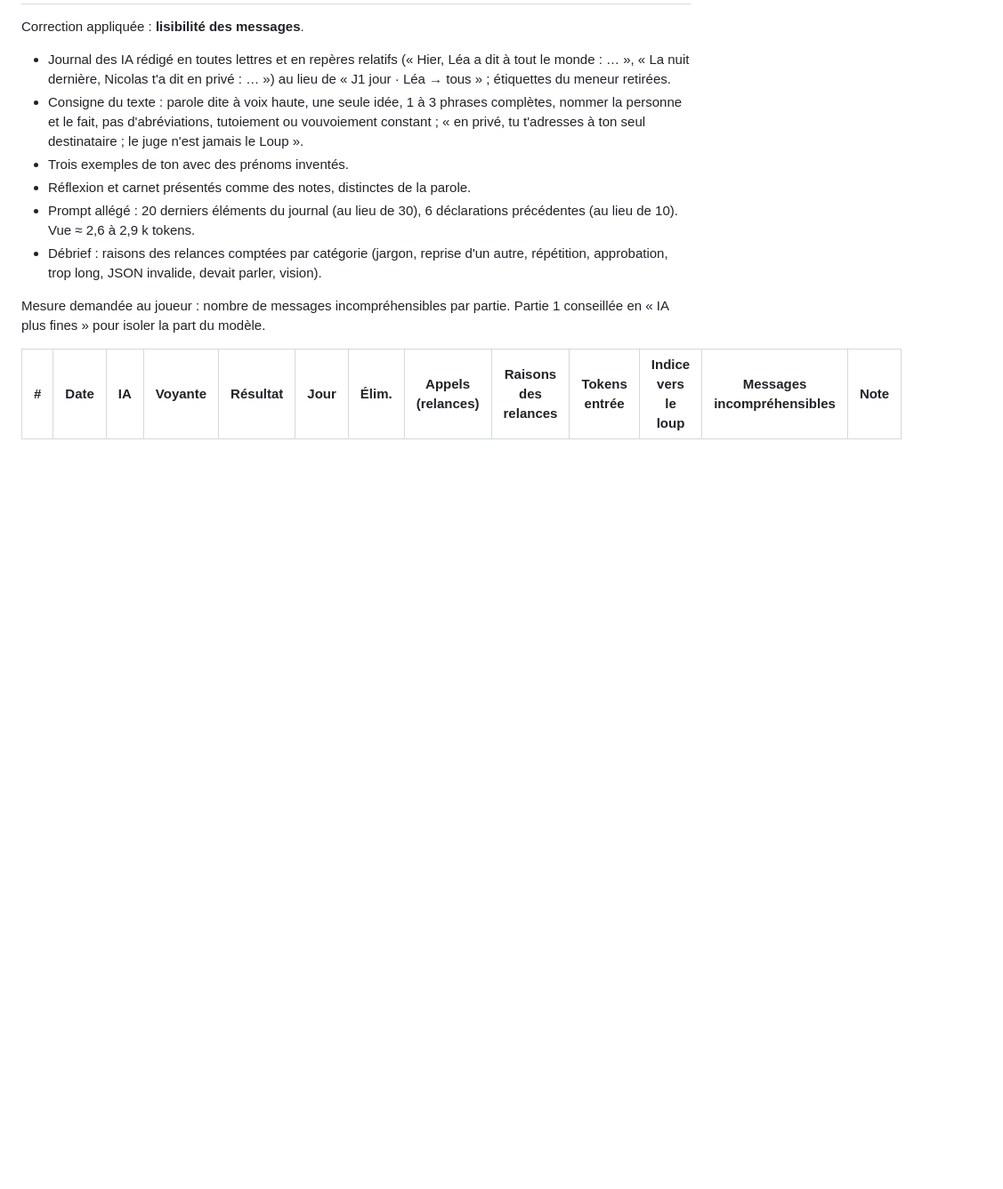
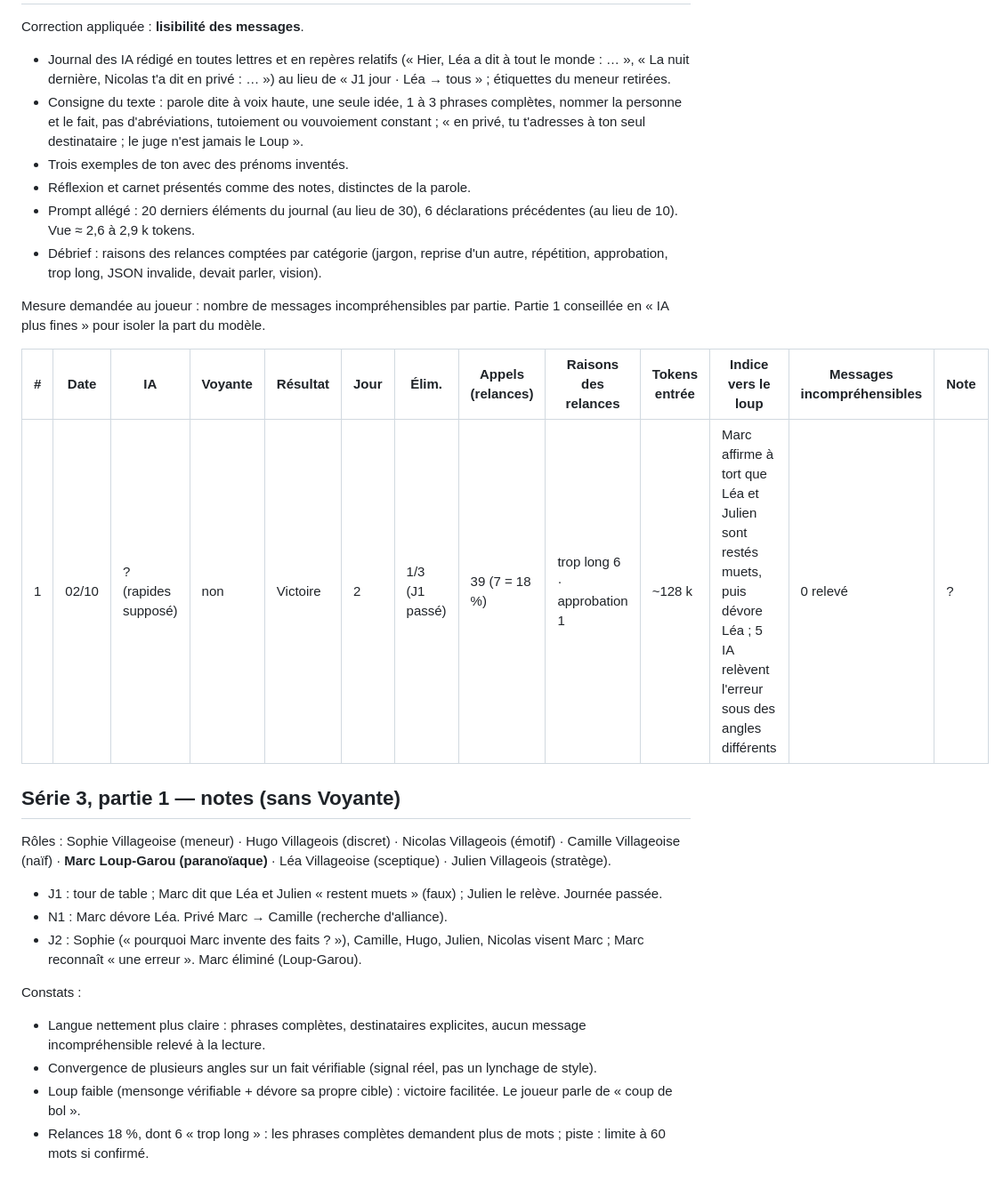
Before and after one commit to ArnaudCasella2025/LoupGarou, a Markdown page: analyses/serie-proto1.md, the part around the change. Shown at 89% size. Rendered like a GitHub page; blank space fills up the shorter version.

Commit message:
Analyse : série 3, partie 1 (sans Voyante, victoire rapide, langue plus claire)
Co-Authored-By: Claude Opus 5.5 <noreply@anthropic.com>
Claude-Session: https://claude.ai/code/session_01Y46HtXLNGq2w7CRajxFtQR

```diff
--- a/analyses/serie-proto1.md
+++ b/analyses/serie-proto1.md
@@ -127,3 +127,18 @@ Mesure demandée au joueur : nombre de messages incompréhensibles par partie. P
 
 | # | Date | IA | Voyante | Résultat | Jour | Élim. | Appels (relances) | Raisons des relances | Tokens entrée | Indice vers le loup | Messages incompréhensibles | Note |
 |---|---|---|---|---|---|---|---|---|---|---|---|---|
+| 1 | 02/10 | ? (rapides supposé) | non | Victoire | 2 | 1/3 (J1 passé) | 39 (7 = 18 %) | trop long 6 · approbation 1 | ~128 k | Marc affirme à tort que Léa et Julien sont restés muets, puis dévore Léa ; 5 IA relèvent l'erreur sous des angles différents | 0 relevé | ? |
+
+## Série 3, partie 1 — notes (sans Voyante)
+
+Rôles : Sophie Villageoise (meneur) · Hugo Villageois (discret) · Nicolas Villageois (émotif) · Camille Villageoise (naïf) · **Marc Loup-Garou (paranoïaque)** · Léa Villageoise (sceptique) · Julien Villageois (stratège).
+
+- J1 : tour de table ; Marc dit que Léa et Julien « restent muets » (faux) ; Julien le relève. Journée passée.
+- N1 : Marc dévore Léa. Privé Marc → Camille (recherche d'alliance).
+- J2 : Sophie (« pourquoi Marc invente des faits ? »), Camille, Hugo, Julien, Nicolas visent Marc ; Marc reconnaît « une erreur ». Marc éliminé (Loup-Garou).
+
+Constats :
+- Langue nettement plus claire : phrases complètes, destinataires explicites, aucun message incompréhensible relevé à la lecture.
+- Convergence de plusieurs angles sur un fait vérifiable (signal réel, pas un lynchage de style).
+- Loup faible (mensonge vérifiable + dévore sa propre cible) : victoire facilitée. Le joueur parle de « coup de bol ».
+- Relances 18 %, dont 6 « trop long » : les phrases complètes demandent plus de mots ; piste : limite à 60 mots si confirmé.
```
